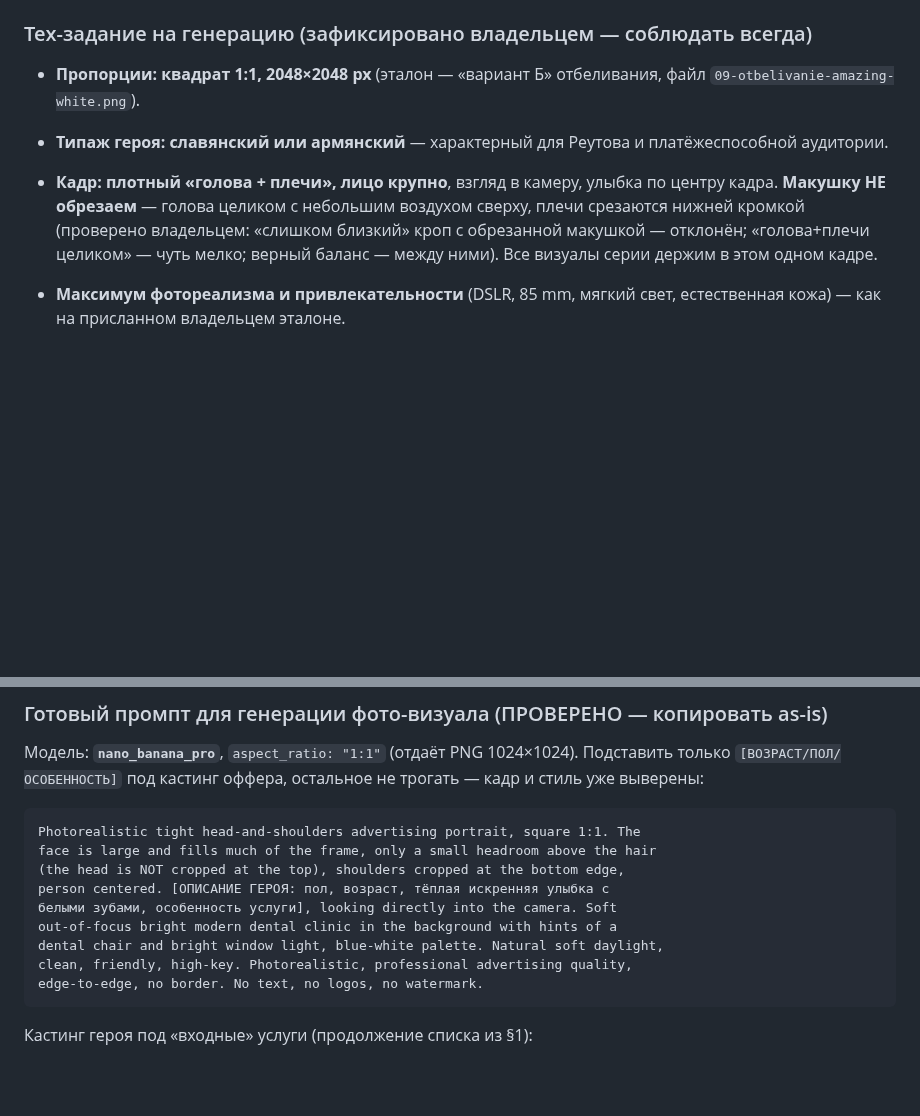
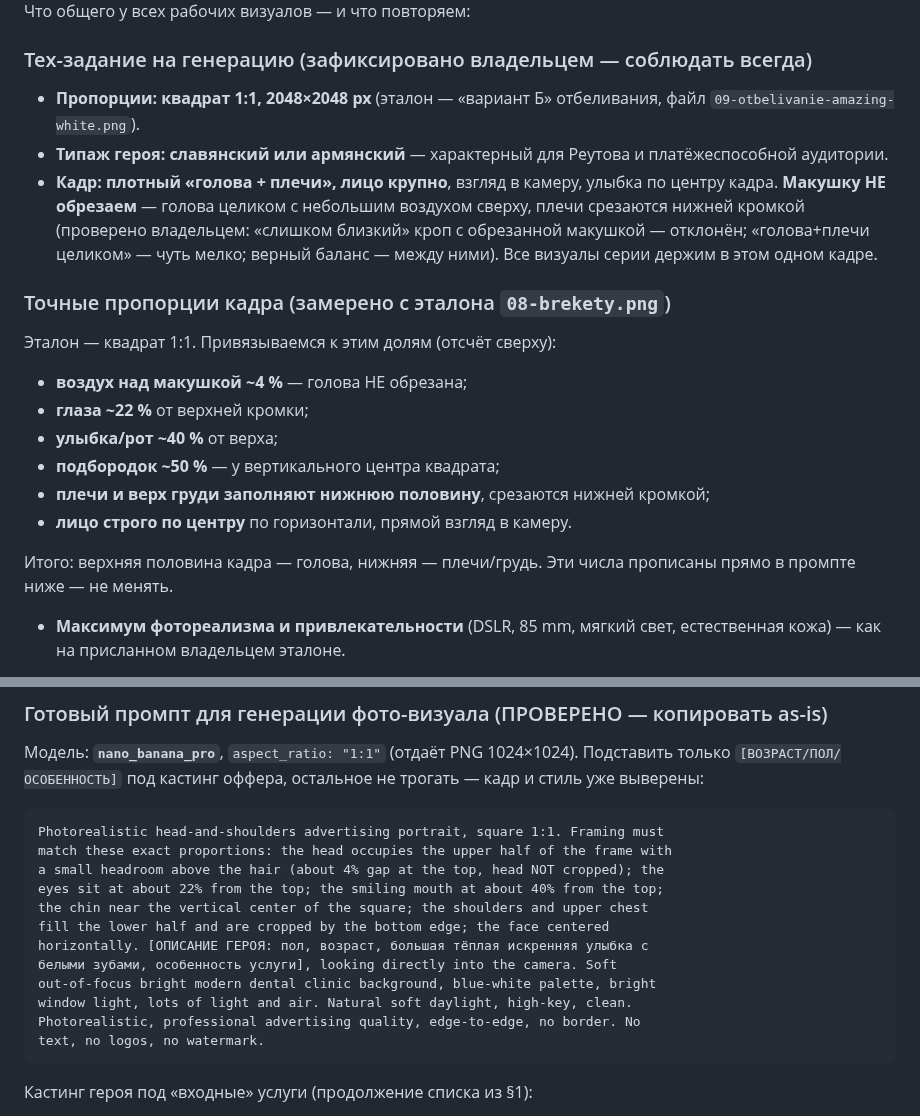
Before and after one commit to adriaaante/Angel-Dent-site, a Markdown page: _materials/announcements/STYLE.md, 2 parts joined by grey strips. Drawn GitHub-style; blank space fills up the shorter version.

Commit message:
STYLE: точные пропорции кадра с эталона 08-brekety + промпт с долями
Зафиксированы доли (воздух 4%, глаза 22%, рот 40%, подбородок 50%,
плечи в нижней половине) и промпт с этими числами — единый кадр серии.

````diff
--- a/_materials/announcements/STYLE.md
+++ b/_materials/announcements/STYLE.md
@@ -22,6 +22,19 @@
   сверху, плечи срезаются нижней кромкой (проверено владельцем: «слишком близкий»
   кроп с обрезанной макушкой — отклонён; «голова+плечи целиком» — чуть мелко;
   верный баланс — между ними). Все визуалы серии держим в этом одном кадре.
+
+### Точные пропорции кадра (замерено с эталона `08-brekety.png`)
+
+Эталон — квадрат 1:1. Привязываемся к этим долям (отсчёт сверху):
+- **воздух над макушкой ~4 %** — голова НЕ обрезана;
+- **глаза ~22 %** от верхней кромки;
+- **улыбка/рот ~40 %** от верха;
+- **подбородок ~50 %** — у вертикального центра квадрата;
+- **плечи и верх груди заполняют нижнюю половину**, срезаются нижней кромкой;
+- **лицо строго по центру** по горизонтали, прямой взгляд в камеру.
+
+Итого: верхняя половина кадра — голова, нижняя — плечи/грудь. Эти числа
+прописаны прямо в промпте ниже — не менять.
 - **Максимум фотореализма и привлекательности** (DSLR, 85 mm, мягкий свет,
   естественная кожа) — как на присланном владельцем эталоне.
 - **Никакого текста, надписей, водяных знаков** на фото (текст оффера задаётся
@@ -61,15 +74,18 @@
 трогать — кадр и стиль уже выверены:
 
 ```
-Photorealistic tight head-and-shoulders advertising portrait, square 1:1. The
-face is large and fills much of the frame, only a small headroom above the hair
-(the head is NOT cropped at the top), shoulders cropped at the bottom edge,
-person centered. [ОПИСАНИЕ ГЕРОЯ: пол, возраст, тёплая искренняя улыбка с
+Photorealistic head-and-shoulders advertising portrait, square 1:1. Framing must
+match these exact proportions: the head occupies the upper half of the frame with
+a small headroom above the hair (about 4% gap at the top, head NOT cropped); the
+eyes sit at about 22% from the top; the smiling mouth at about 40% from the top;
+the chin near the vertical center of the square; the shoulders and upper chest
+fill the lower half and are cropped by the bottom edge; the face centered
+horizontally. [ОПИСАНИЕ ГЕРОЯ: пол, возраст, большая тёплая искренняя улыбка с
 белыми зубами, особенность услуги], looking directly into the camera. Soft
-out-of-focus bright modern dental clinic in the background with hints of a
-dental chair and bright window light, blue-white palette. Natural soft daylight,
-clean, friendly, high-key. Photorealistic, professional advertising quality,
-edge-to-edge, no border. No text, no logos, no watermark.
+out-of-focus bright modern dental clinic background, blue-white palette, bright
+window light, lots of light and air. Natural soft daylight, high-key, clean.
+Photorealistic, professional advertising quality, edge-to-edge, no border. No
+text, no logos, no watermark.
 ```
 
 Кастинг героя под «входные» услуги (продолжение списка из §1):
````
